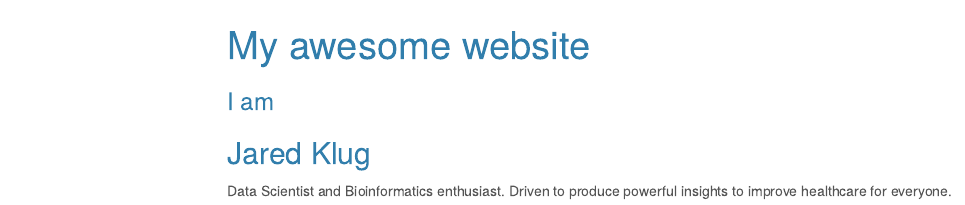
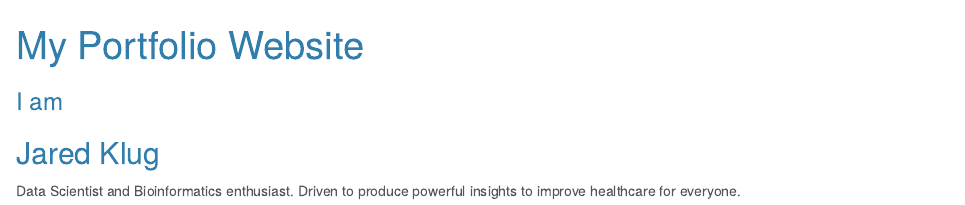
Before and after one commit to jaredaklug/jaredaklug.github.io, an R Markdown document (index.Rmd): the page in a window 1100 px wide, from its top. Rendered offline with R 4.5, knitr and Pandoc, with nearby package versions; menus at the side of the page are left out.

Commit message:
title and no toc

```diff
--- a/index.Rmd
+++ b/index.Rmd
@@ -1,8 +1,7 @@
 ---
-title: "My awesome website"
+title: "My Portfolio Website"
 output:
   html_document:
-    toc: true
     toc_float: true
     theme: cerulean
 ---
```
